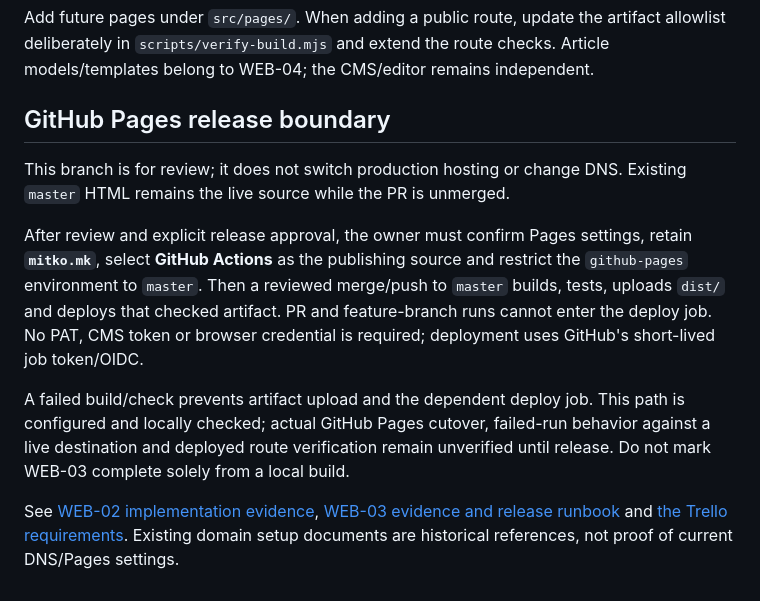
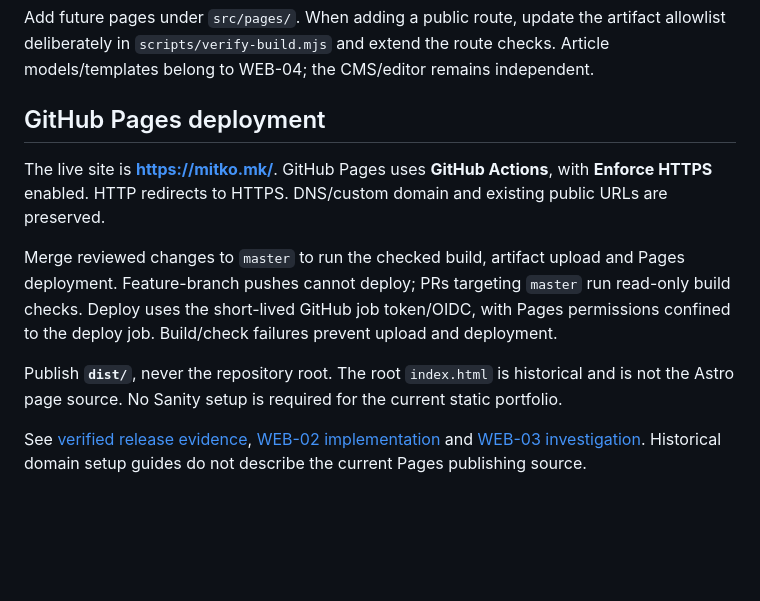
Before and after one commit to MitkoMitrov/mitkomitrov.github.io, a Markdown page: README.md, the part around the change. GitHub-like rendering; blank space fills up the shorter version.

Commit message:
WEB-02 WEB-03: record verified HTTPS release

```diff
--- a/README.md
+++ b/README.md
@@ -38,12 +38,12 @@ The production artifact is **`dist/`**, never the repository root. Documentation
 
 Add future pages under `src/pages/`. When adding a public route, update the artifact allowlist deliberately in `scripts/verify-build.mjs` and extend the route checks. Article models/templates belong to WEB-04; the CMS/editor remains independent.
 
-## GitHub Pages release boundary
+## GitHub Pages deployment
 
-This branch is for review; it does not switch production hosting or change DNS. Existing `master` HTML remains the live source while the PR is unmerged.
+The live site is **https://mitko.mk/**. GitHub Pages uses **GitHub Actions**, with **Enforce HTTPS** enabled. HTTP redirects to HTTPS. DNS/custom domain and existing public URLs are preserved.
 
-After review and explicit release approval, the owner must confirm Pages settings, retain **`mitko.mk`**, select **GitHub Actions** as the publishing source and restrict the `github-pages` environment to `master`. Then a reviewed merge/push to `master` builds, tests, uploads `dist/` and deploys that checked artifact. PR and feature-branch runs cannot enter the deploy job. No PAT, CMS token or browser credential is required; deployment uses GitHub's short-lived job token/OIDC.
+Merge reviewed changes to `master` to run the checked build, artifact upload and Pages deployment. Feature-branch pushes cannot deploy; PRs targeting `master` run read-only build checks. Deploy uses the short-lived GitHub job token/OIDC, with Pages permissions confined to the deploy job. Build/check failures prevent upload and deployment.
 
-A failed build/check prevents artifact upload and the dependent deploy job. This path is configured and locally checked; actual GitHub Pages cutover, failed-run behavior against a live destination and deployed route verification remain unverified until release. Do not mark WEB-03 complete solely from a local build.
+Publish **`dist/`**, never the repository root. The root `index.html` is historical and is not the Astro page source. No Sanity setup is required for the current static portfolio.
 
-See [WEB-02 implementation evidence](docs/architecture/WEB-02-homepage-navigation.md), [WEB-03 evidence and release runbook](docs/architecture/WEB-03-astro-ssg.md) and [the Trello requirements](https://trello.com/c/m9MenNfi). Existing domain setup documents are historical references, not proof of current DNS/Pages settings.
+See [verified release evidence](docs/architecture/WEB-02-release.md), [WEB-02 implementation](docs/architecture/WEB-02-homepage-navigation.md) and [WEB-03 investigation](docs/architecture/WEB-03-astro-ssg.md). Historical domain setup guides do not describe the current Pages publishing source.
```
Also changed, not shown: docs/architecture/WEB-02-homepage-navigation.md (+1 -1 lines), docs/architecture/WEB-02-release.md (added, +28 -0 lines), docs/architecture/WEB-03-astro-ssg.md (+1 -1 lines), docs/architecture/images/WEB-02-live-https.jpg (added).
